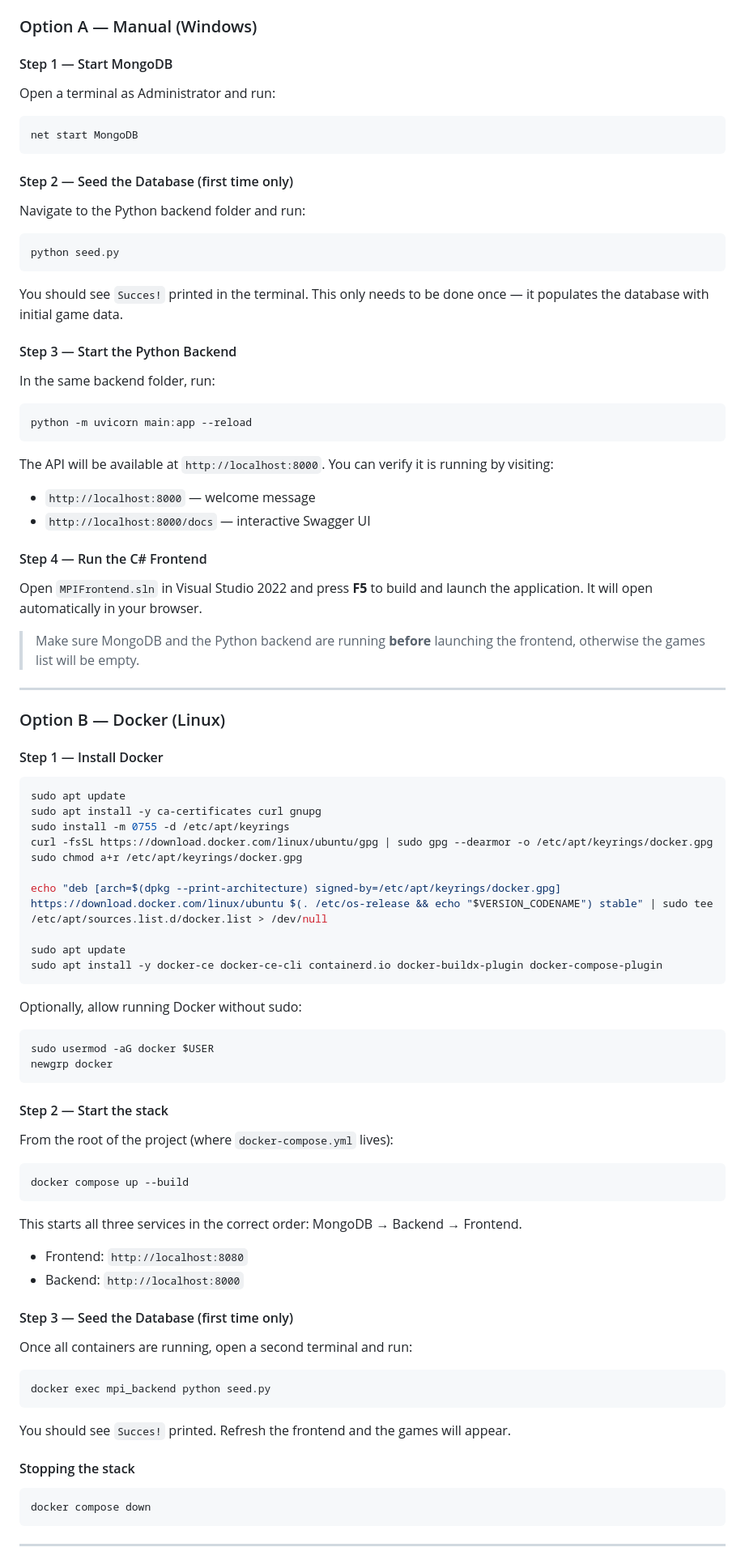
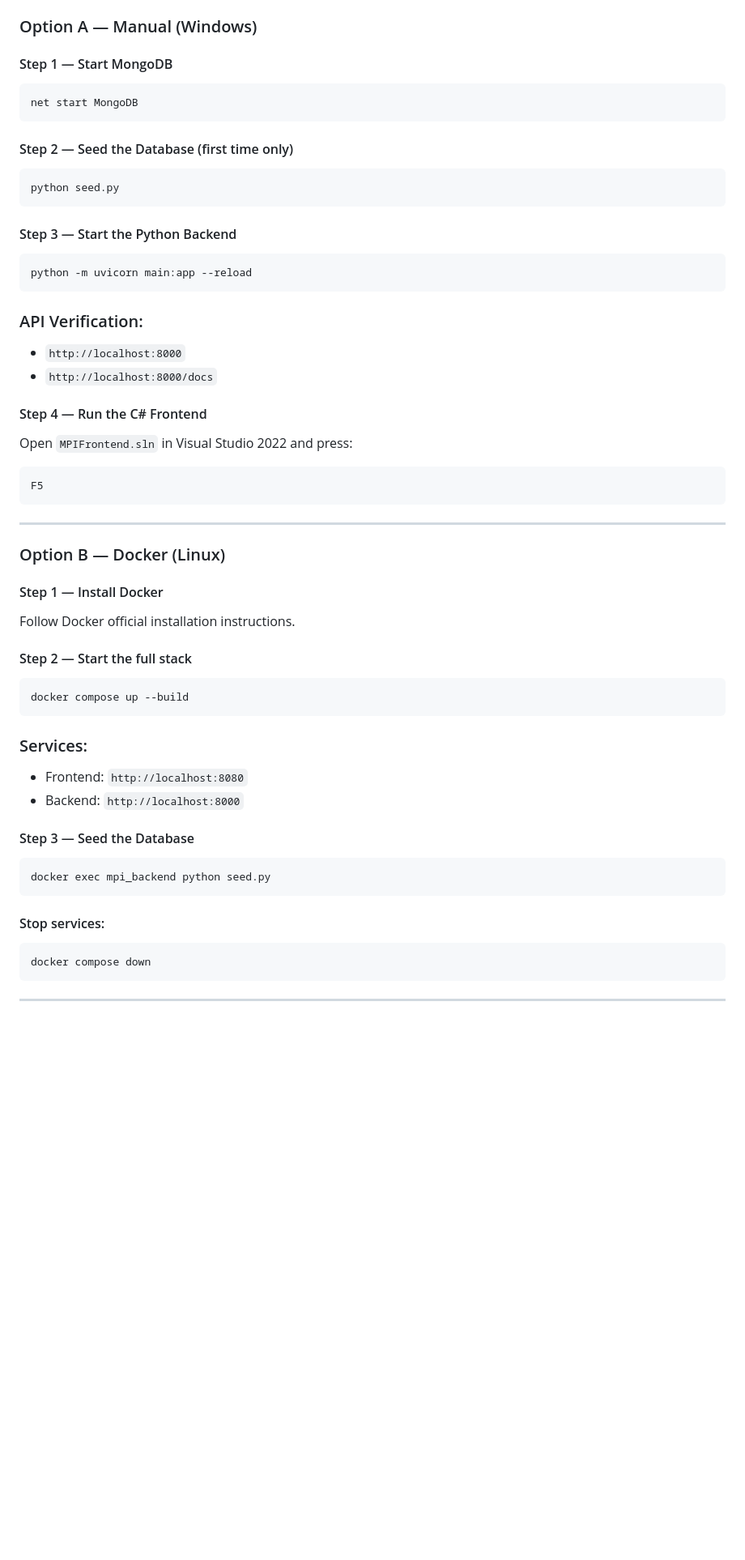
Before and after one commit to Ingrid2911/MPI_project, a Markdown page: README.md, the part around one of its changes. Shown at 81% size. GitHub-like rendering; blank space fills up the shorter version.

````diff
--- a/README.md
+++ b/README.md
@@ -31,40 +81,34 @@ pip install fastapi uvicorn pymongo python-dotenv
 
 #### Step 1 — Start MongoDB
 
-Open a terminal as Administrator and run:
-
-```bash
+```bash id="ytvr5d"
 net start MongoDB
 ```
 
 #### Step 2 — Seed the Database (first time only)
 
-Navigate to the Python backend folder and run:
-
-```bash
+```bash id="pz3w9g"
 python seed.py
 ```
 
-You should see `Succes!` printed in the terminal. This only needs to be done once — it populates the database with initial game data.
-
 #### Step 3 — Start the Python Backend
 
-In the same backend folder, run:
-
-```bash
+```bash id="lwm2b4"
 python -m uvicorn main:app --reload
 ```
 
-The API will be available at `http://localhost:8000`. You can verify it is running by visiting:
+### API Verification:
 
-- `http://localhost:8000` — welcome message
-- `http://localhost:8000/docs` — interactive Swagger UI
+* `http://localhost:8000`
+* `http://localhost:8000/docs`
 
 #### Step 4 — Run the C# Frontend
 
-Open `MPIFrontend.sln` in Visual Studio 2022 and press **F5** to build and launch the application. It will open automatically in your browser.
+Open `MPIFrontend.sln` in Visual Studio 2022 and press:
 
-> Make sure MongoDB and the Python backend are running **before** launching the frontend, otherwise the games list will be empty.
+```bash id="ckcr6c"
+F5
+```
 
 ---
 
@@ -72,52 +116,28 @@ Open `MPIFrontend.sln` in Visual Studio 2022 and press **F5** to build and launc
 
 #### Step 1 — Install Docker
 
-```bash
-sudo apt update
-sudo apt install -y ca-certificates curl gnupg
-sudo install -m 0755 -d /etc/apt/keyrings
-curl -fsSL https://download.docker.com/linux/ubuntu/gpg | sudo gpg --dearmor -o /etc/apt/keyrings/docker.gpg
-sudo chmod a+r /etc/apt/keyrings/docker.gpg
+Follow Docker official installation instructions.
 
-echo "deb [arch=$(dpkg --print-architecture) signed-by=/etc/apt/keyrings/docker.gpg] https://download.docker.com/linux/ubuntu $(. /etc/os-release && echo "$VERSION_CODENAME") stable" | sudo tee /etc/apt/sources.list.d/docker.list > /dev/null
+#### Step 2 — Start the full stack
 
-sudo apt update
-sudo apt install -y docker-ce docker-ce-cli containerd.io docker-buildx-plugin docker-compose-plugin
-```
-
-Optionally, allow running Docker without sudo:
-
-```bash
-sudo usermod -aG docker $USER
-newgrp docker
-```
-
-#### Step 2 — Start the stack
-
-From the root of the project (where `docker-compose.yml` lives):
-
-```bash
+```bash id="j3t3pr"
 docker compose up --build
 ```
 
-This starts all three services in the correct order: MongoDB → Backend → Frontend.
+### Services:
 
-- Frontend: `http://localhost:8080`
-- Backend: `http://localhost:8000`
+* Frontend: `http://localhost:8080`
+* Backend: `http://localhost:8000`
 
-#### Step 3 — Seed the Database (first time only)
+#### Step 3 — Seed the Database
 
-Once all containers are running, open a second terminal and run:
-
-```bash
+```bash id="t4gc1r"
 docker exec mpi_backend python seed.py
 ```
 
-You should see `Succes!` printed. Refresh the frontend and the games will appear.
+#### Stop services:
 
-#### Stopping the stack
-
-```bash
+```bash id="j8u38y"
 docker compose down
 ```
 
````
Also changed, not shown: other parts of README.md (+95 -72 lines).
